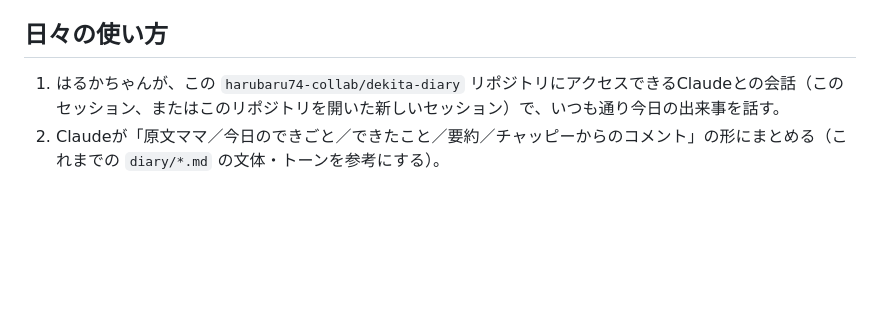
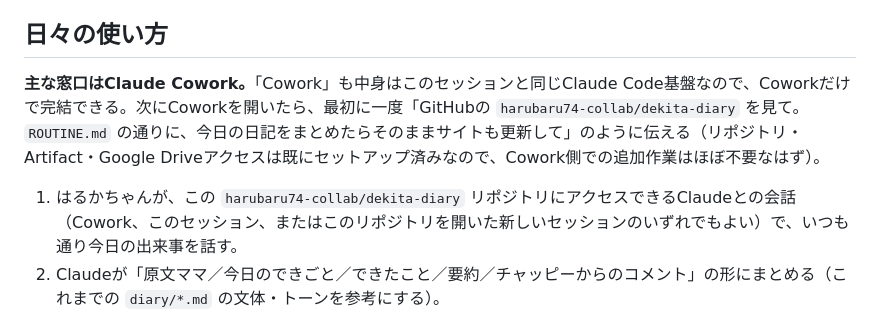
Before and after one commit to harubaru74-collab/dekita-diary, a Markdown page: ROUTINE.md, the part around the change. Rendered like a GitHub page; blank space fills up the shorter version.

Commit message:
ROUTINE.md: Coworkが主な窓口であることを明記
Co-Authored-By: Claude Sonnet 5 <noreply@anthropic.com>
Claude-Session: https://claude.ai/code/session_013awBmT1Z32nBZebtT21Bi3

```diff
--- a/ROUTINE.md
+++ b/ROUTINE.md
@@ -13,7 +13,9 @@
 
 ## 日々の使い方
 
-1. はるかちゃんが、この `harubaru74-collab/dekita-diary` リポジトリにアクセスできるClaudeとの会話（このセッション、またはこのリポジトリを開いた新しいセッション）で、いつも通り今日の出来事を話す。
+**主な窓口はClaude Cowork。**「Cowork」も中身はこのセッションと同じClaude Code基盤なので、Coworkだけで完結できる。次にCoworkを開いたら、最初に一度「GitHubの `harubaru74-collab/dekita-diary` を見て。`ROUTINE.md` の通りに、今日の日記をまとめたらそのままサイトも更新して」のように伝える（リポジトリ・Artifact・Google Driveアクセスは既にセットアップ済みなので、Cowork側での追加作業はほぼ不要なはず）。
+
+1. はるかちゃんが、この `harubaru74-collab/dekita-diary` リポジトリにアクセスできるClaudeとの会話（Cowork、このセッション、またはこのリポジトリを開いた新しいセッションのいずれでもよい）で、いつも通り今日の出来事を話す。
 2. Claudeが「原文ママ／今日のできごと／できたこと／要約／チャッピーからのコメント」の形にまとめる（これまでの `diary/*.md` の文体・トーンを参考にする）。
 3. はるかちゃんが内容にOKを出したら、Claudeはその場で：
    a. `diary/YYYY-MM-DD.md` として保存する。
```
